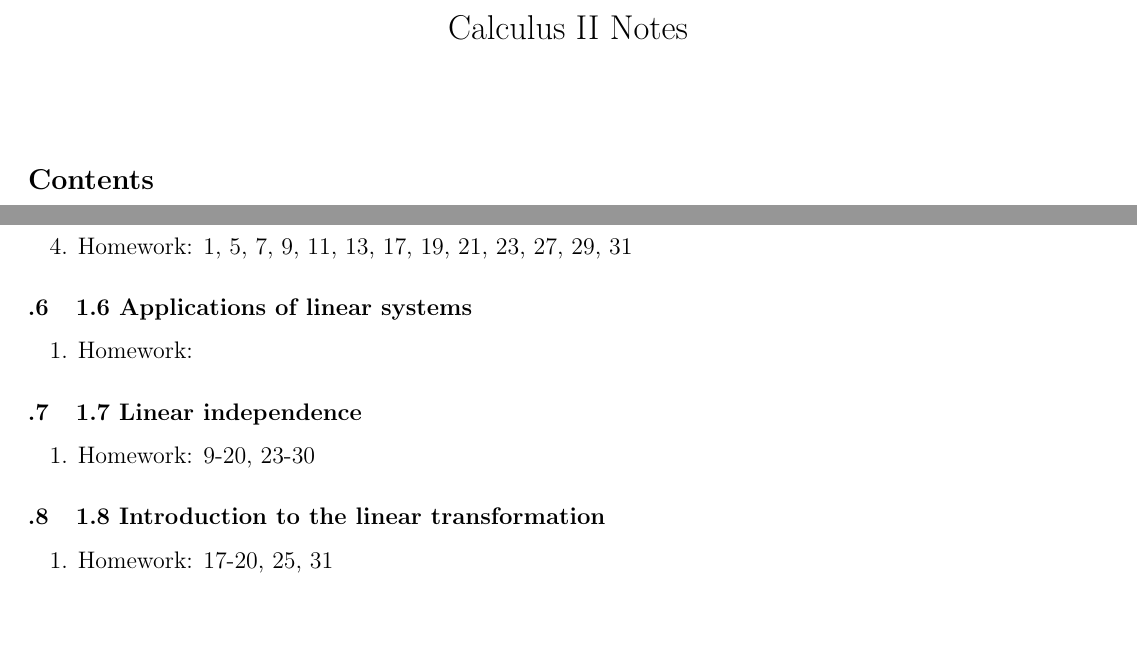
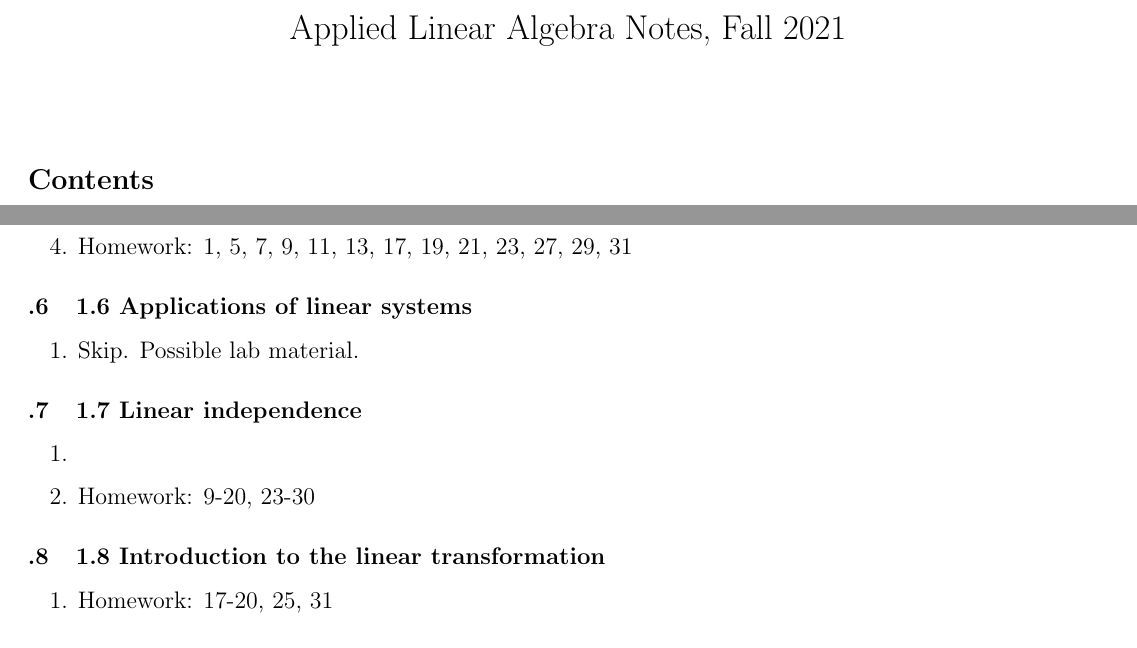
Before and after one commit to drchadvidden/courseMaterials, a LaTeX document (AppliedLinearAlgebra/Linear Algebra Lecture Notes Fall 2021.tex): two parts of pages 1 and 10 of 13, joined at a grey line, cut at the place of the change, the shorter picture padded with empty space. The pictures show the PDF file AppliedLinearAlgebra/Linear Algebra Lecture Notes Fall 2021.pdf that the author committed with the source.

Commit message:
Add files via upload

```diff
--- a/AppliedLinearAlgebra/Linear Algebra Lecture Notes Fall 2021.tex
+++ b/AppliedLinearAlgebra/Linear Algebra Lecture Notes Fall 2021.tex
@@ -23,7 +23,7 @@
 \newcommand{\ds}{\displaystyle}
 \newcommand{\ul}{\underline}
 
-\title{Calculus II Notes}
+\title{Applied Linear Algebra Notes, Fall 2021}
 \date
 \Large
 \begin{document}
@@ -720,7 +720,7 @@ where $\vec{v_h}$ is any solution to the homogeneous equation $A\vec{x} = \vec{0
 
 \begin{enumerate}
 
-\item Homework:
+\item Skip. Possible lab material.
 
 \end{enumerate}
 
```
Also changed, not shown: AppliedLinearAlgebra/Linear Algebra Lecture Notes Fall 2021.pdf, AppliedLinearAlgebra/Linear Algebra Lecture Notes Fall 2021.tex (4 more changed lines).
